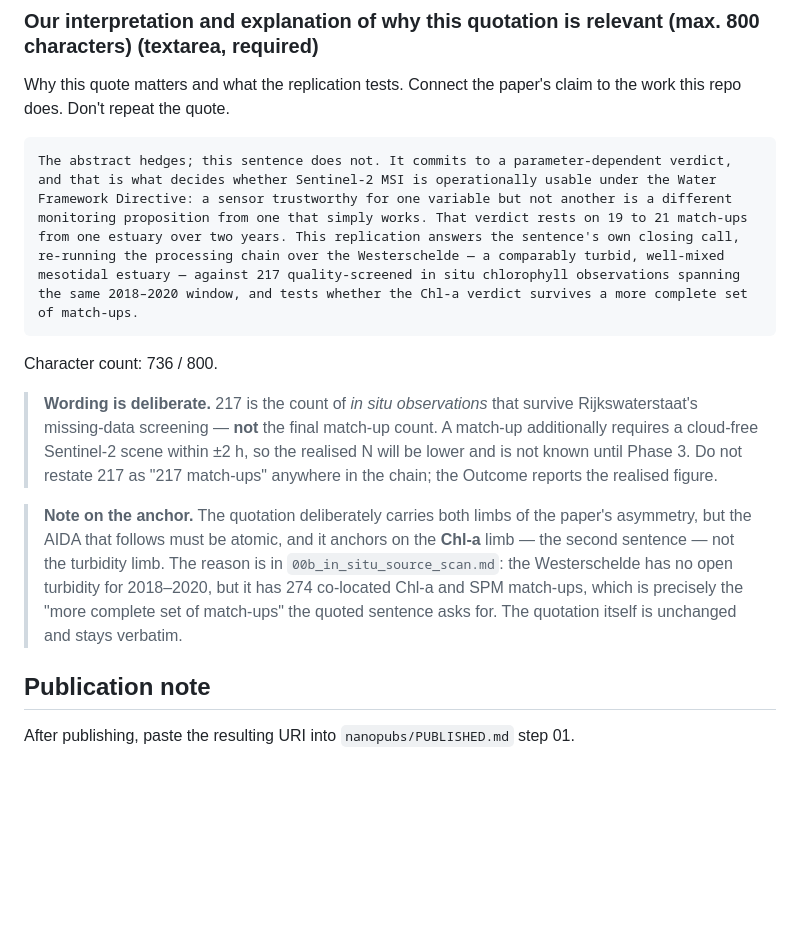
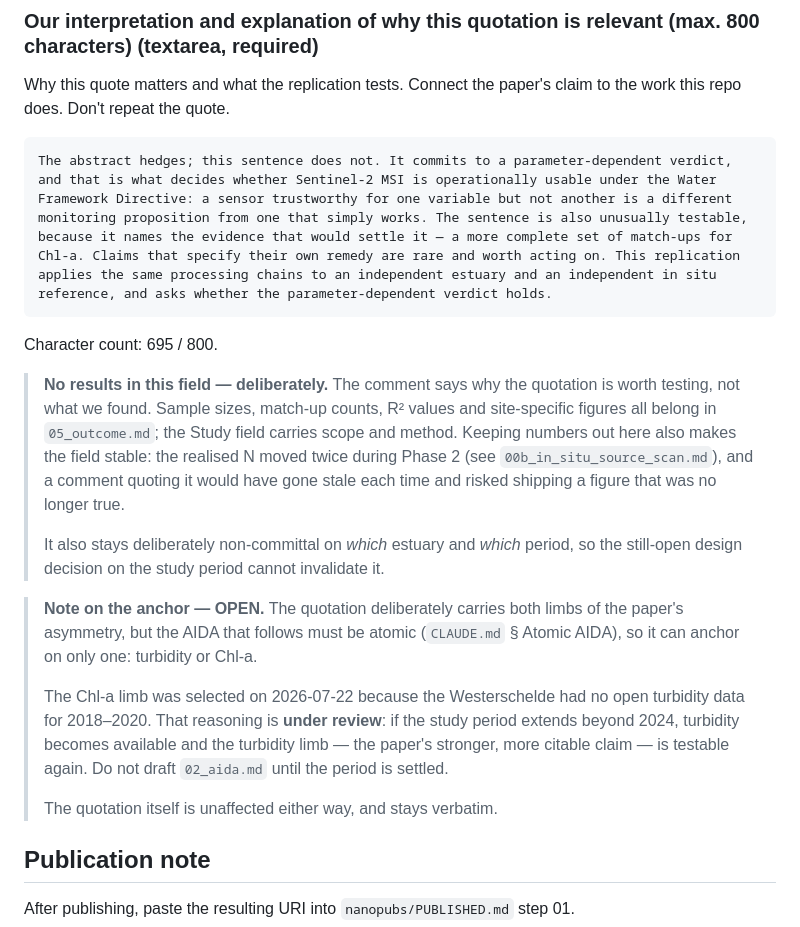
Before and after one commit to annefou/sado-estuary-replication-2026, a Markdown page: nanopubs/drafts/01_quote.md, the part around the change. Drawn GitHub-style; blank space fills up the shorter version.

Commit message:
Strip results from the Quote comment field
The comment now says why the quotation is worth testing and stops there -
no sample sizes, no match-up counts, no site or period. Results belong in
05_outcome.md; scope and method belong in 04_study.md.

Practical benefit beyond tidiness: the realised N moved twice during
Phase 2, and a comment quoting it would have gone stale each time. The
field is now stable against the still-open period decision.

Also marked the chain anchor as OPEN rather than frozen on Chl-a: if the
period extends past 2024 turbidity becomes available and the turbidity
limb is testable again. 02_aida.md must not be drafted until settled.
695/800 chars.

````diff
--- a/nanopubs/drafts/01_quote.md
+++ b/nanopubs/drafts/01_quote.md
@@ -67,24 +67,31 @@ phrase here. Leave empty for a single short quote.
 Why this quote matters and what the replication tests. Connect the paper's claim to the work this repo does. Don't repeat the quote.
 
 ```
-The abstract hedges; this sentence does not. It commits to a parameter-dependent verdict, and that is what decides whether Sentinel-2 MSI is operationally usable under the Water Framework Directive: a sensor trustworthy for one variable but not another is a different monitoring proposition from one that simply works. That verdict rests on 19 to 21 match-ups from one estuary over two years. This replication answers the sentence's own closing call, re-running the processing chain over the Westerschelde — a comparably turbid, well-mixed mesotidal estuary — against 217 quality-screened in situ chlorophyll observations spanning the same 2018–2020 window, and tests whether the Chl-a verdict survives a more complete set of match-ups.
+The abstract hedges; this sentence does not. It commits to a parameter-dependent verdict, and that is what decides whether Sentinel-2 MSI is operationally usable under the Water Framework Directive: a sensor trustworthy for one variable but not another is a different monitoring proposition from one that simply works. The sentence is also unusually testable, because it names the evidence that would settle it — a more complete set of match-ups for Chl-a. Claims that specify their own remedy are rare and worth acting on. This replication applies the same processing chains to an independent estuary and an independent in situ reference, and asks whether the parameter-dependent verdict holds.
 ```
 
-Character count: 736 / 800.
+Character count: 695 / 800.
 
-> **Wording is deliberate.** 217 is the count of *in situ observations* that survive
-> Rijkswaterstaat's missing-data screening — **not** the final match-up count. A match-up
-> additionally requires a cloud-free Sentinel-2 scene within ±2 h, so the realised N will be
-> lower and is not known until Phase 3. Do not restate 217 as "217 match-ups" anywhere in the
-> chain; the Outcome reports the realised figure.
+> **No results in this field — deliberately.** The comment says why the quotation is worth
+> testing, not what we found. Sample sizes, match-up counts, R² values and site-specific
+> figures all belong in `05_outcome.md`; the Study field carries scope and method. Keeping
+> numbers out here also makes the field stable: the realised N moved twice during Phase 2
+> (see `00b_in_situ_source_scan.md`), and a comment quoting it would have gone stale each
+> time and risked shipping a figure that was no longer true.
+>
+> It also stays deliberately non-committal on *which* estuary and *which* period, so the
+> still-open design decision on the study period cannot invalidate it.
 
-> **Note on the anchor.** The quotation deliberately carries both limbs of the paper's
-> asymmetry, but the AIDA that follows must be atomic, and it anchors on the **Chl-a** limb —
-> the second sentence — not the turbidity limb. The reason is in
-> `00b_in_situ_source_scan.md`: the Westerschelde has no open turbidity for 2018–2020, but it
-> has 274 co-located Chl-a and SPM match-ups, which is precisely the "more complete set of
-> match-ups" the quoted sentence asks for. The quotation itself is unchanged and stays
-> verbatim.
+> **Note on the anchor — OPEN.** The quotation deliberately carries both limbs of the paper's
+> asymmetry, but the AIDA that follows must be atomic (`CLAUDE.md` § Atomic AIDA), so it can
+> anchor on only one: turbidity or Chl-a.
+>
+> The Chl-a limb was selected on 2026-07-22 because the Westerschelde had no open turbidity
+> data for 2018–2020. That reasoning is **under review**: if the study period extends beyond
+> 2024, turbidity becomes available and the turbidity limb — the paper's stronger, more
+> citable claim — is testable again. Do not draft `02_aida.md` until the period is settled.
+>
+> The quotation itself is unaffected either way, and stays verbatim.
 
 ## Publication note
 
````
